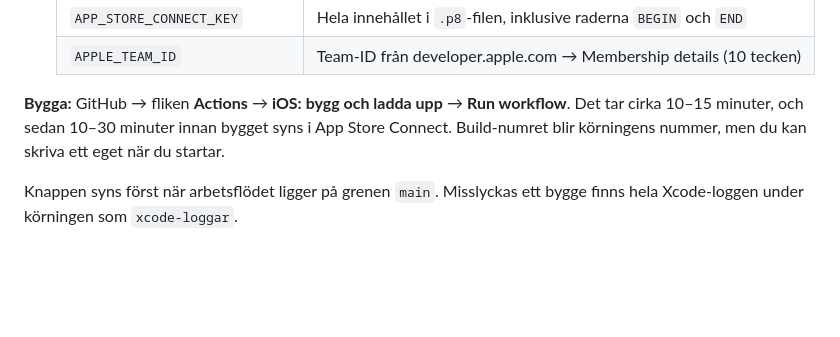
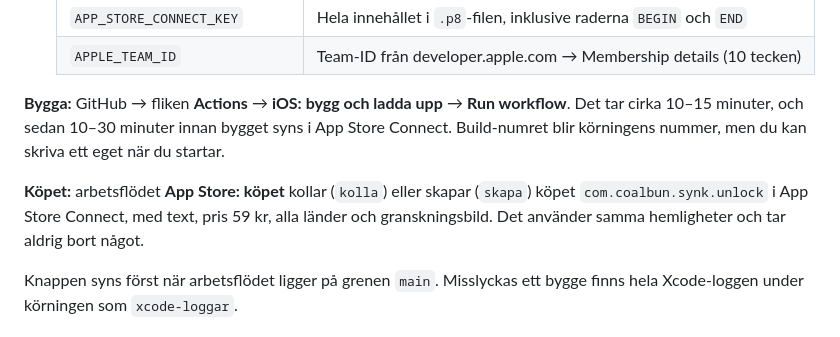
Before and after one commit to coalbun/Coalbun-landing, a Markdown page: README.md, the part around the change. Drawn GitHub-style; blank space fills up the shorter version.

Commit message:
README: document the in-app purchase workflow
Co-Authored-By: Claude Opus 5.5 <noreply@anthropic.com>
Claude-Session: https://claude.ai/code/session_0186nTj2r7e1PSfHvLZLoir9

```diff
--- a/README.md
+++ b/README.md
@@ -49,6 +49,8 @@ Arbetsflödet `.github/workflows/ios-app-store.yml` bygger appen på en Mac hos
 
 **Bygga:** GitHub → fliken **Actions** → **iOS: bygg och ladda upp** → **Run workflow**. Det tar cirka 10–15 minuter, och sedan 10–30 minuter innan bygget syns i App Store Connect. Build-numret blir körningens nummer, men du kan skriva ett eget när du startar.
 
+**Köpet:** arbetsflödet **App Store: köpet** kollar (`kolla`) eller skapar (`skapa`) köpet `com.coalbun.synk.unlock` i App Store Connect, med text, pris 59 kr, alla länder och granskningsbild. Det använder samma hemligheter och tar aldrig bort något.
+
 Knappen syns först när arbetsflödet ligger på grenen `main`. Misslyckas ett bygge finns hela Xcode-loggen under körningen som `xcode-loggar`.
 
 ## Innan du skickar in
```
